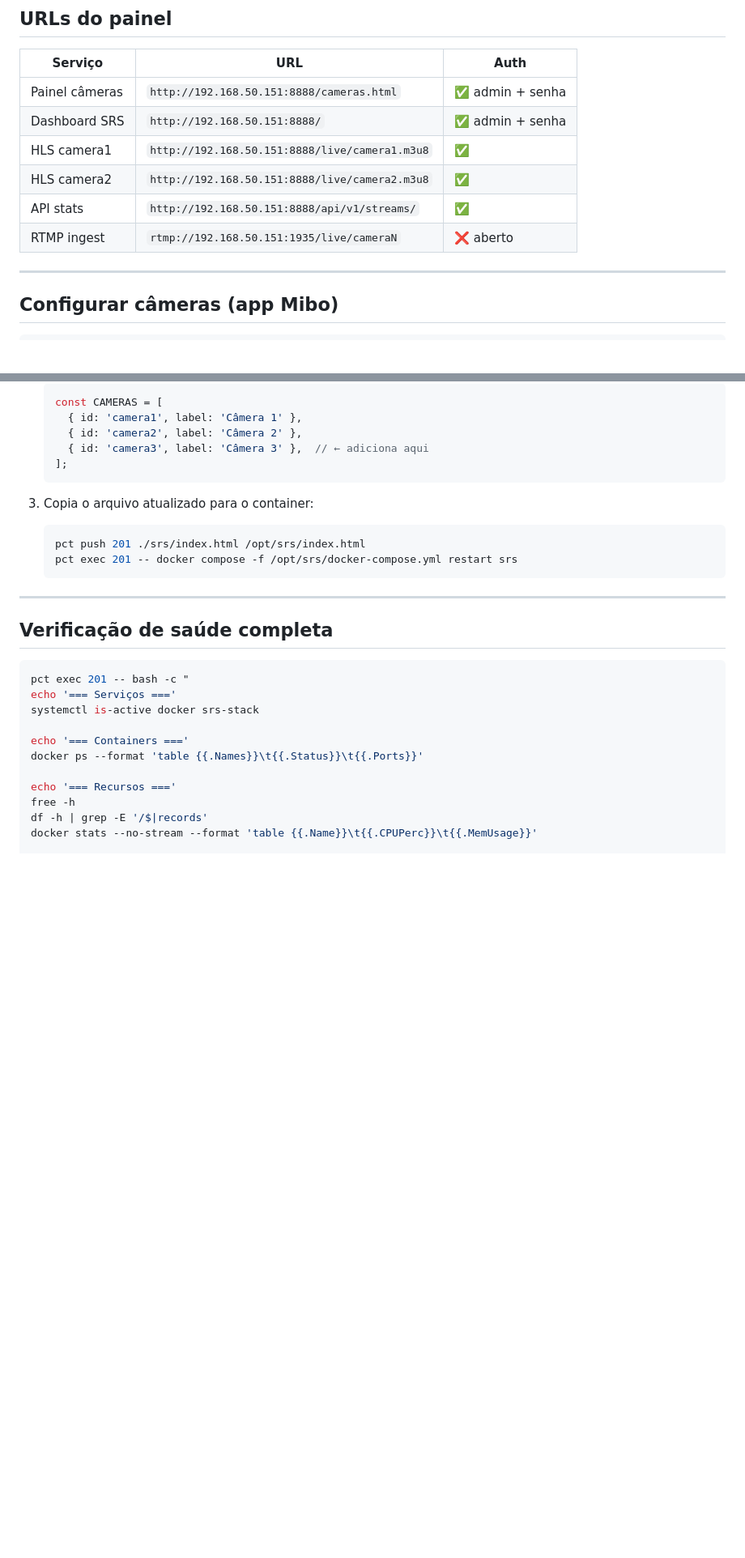
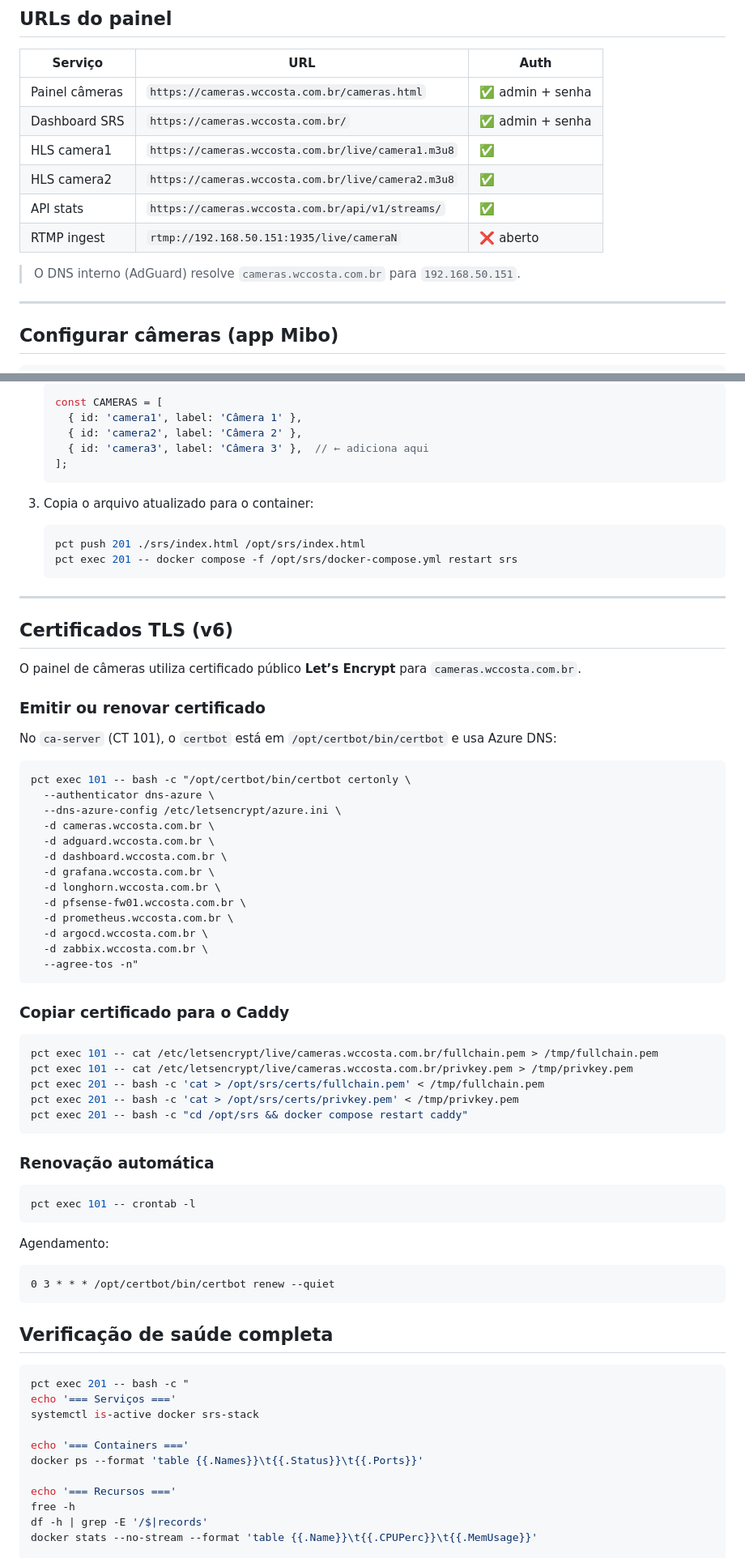
Before and after one commit to williamcrcosta/rtmp-server, a Markdown page: RUNBOOK.md, 2 parts joined by grey strips. Shown at 81% size. GitHub-like rendering; blank space fills up the shorter version.

````diff
--- a/RUNBOOK.md
+++ b/RUNBOOK.md
@@ -37,12 +37,14 @@ ssh root@192.168.50.151
 
 | Serviço | URL | Auth |
 |---|---|---|
-| Painel câmeras | `http://192.168.50.151:8888/cameras.html` | ✅ admin + senha |
-| Dashboard SRS | `http://192.168.50.151:8888/` | ✅ admin + senha |
-| HLS camera1 | `http://192.168.50.151:8888/live/camera1.m3u8` | ✅ |
-| HLS camera2 | `http://192.168.50.151:8888/live/camera2.m3u8` | ✅ |
-| API stats | `http://192.168.50.151:8888/api/v1/streams/` | ✅ |
+| Painel câmeras | `https://cameras.wccosta.com.br/cameras.html` | ✅ admin + senha |
+| Dashboard SRS | `https://cameras.wccosta.com.br/` | ✅ admin + senha |
+| HLS camera1 | `https://cameras.wccosta.com.br/live/camera1.m3u8` | ✅ |
+| HLS camera2 | `https://cameras.wccosta.com.br/live/camera2.m3u8` | ✅ |
+| API stats | `https://cameras.wccosta.com.br/api/v1/streams/` | ✅ |
 | RTMP ingest | `rtmp://192.168.50.151:1935/live/cameraN` | ❌ aberto |
+
+> O DNS interno (AdGuard) resolve `cameras.wccosta.com.br` para `192.168.50.151`.
 
 ---
 
@@ -200,6 +202,53 @@ pct exec 201 -- bash -c "cd /opt/srs && docker compose restart srs"
 
 ---
 
+
+## Certificados TLS (v6)
+
+O painel de câmeras utiliza certificado público **Let’s Encrypt** para `cameras.wccosta.com.br`.
+
+### Emitir ou renovar certificado
+
+No `ca-server` (CT 101), o `certbot` está em `/opt/certbot/bin/certbot` e usa Azure DNS:
+
+```bash
+pct exec 101 -- bash -c "/opt/certbot/bin/certbot certonly \
+  --authenticator dns-azure \
+  --dns-azure-config /etc/letsencrypt/azure.ini \
+  -d cameras.wccosta.com.br \
+  -d adguard.wccosta.com.br \
+  -d dashboard.wccosta.com.br \
+  -d grafana.wccosta.com.br \
+  -d longhorn.wccosta.com.br \
+  -d pfsense-fw01.wccosta.com.br \
+  -d prometheus.wccosta.com.br \
+  -d argocd.wccosta.com.br \
+  -d zabbix.wccosta.com.br \
+  --agree-tos -n"
+```
+
+### Copiar certificado para o Caddy
+
+```bash
+pct exec 101 -- cat /etc/letsencrypt/live/cameras.wccosta.com.br/fullchain.pem > /tmp/fullchain.pem
+pct exec 101 -- cat /etc/letsencrypt/live/cameras.wccosta.com.br/privkey.pem > /tmp/privkey.pem
+pct exec 201 -- bash -c 'cat > /opt/srs/certs/fullchain.pem' < /tmp/fullchain.pem
+pct exec 201 -- bash -c 'cat > /opt/srs/certs/privkey.pem' < /tmp/privkey.pem
+pct exec 201 -- bash -c "cd /opt/srs && docker compose restart caddy"
+```
+
+### Renovação automática
+
+```bash
+pct exec 101 -- crontab -l
+```
+
+Agendamento:
+
+```text
+0 3 * * * /opt/certbot/bin/certbot renew --quiet
+```
+
 ## Verificação de saúde completa
 
 ```bash
````
Also changed, not shown: other parts of RUNBOOK.md (+4 -3 lines), README.md (+15 -13 lines).
